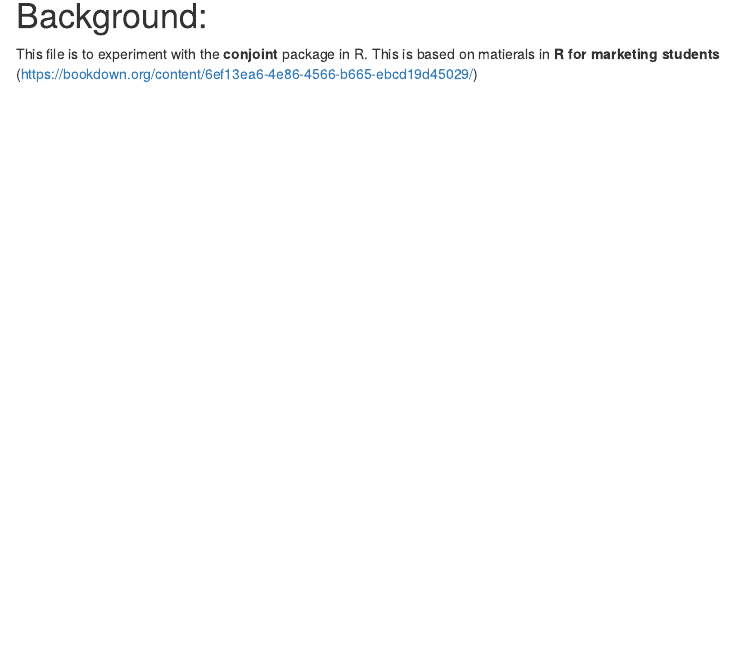
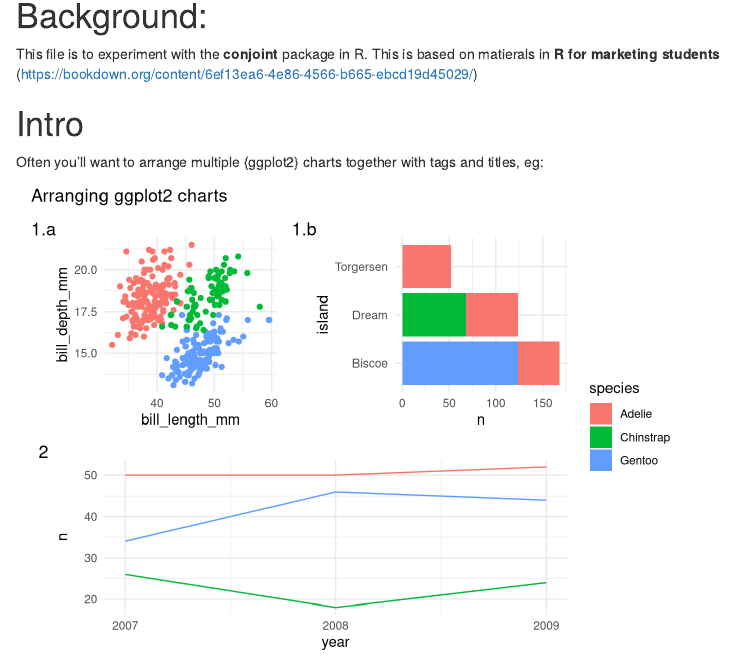
Before and after one commit to BarryDeCicco/Multicolumn-Layouts-in-RMarkdown, an R Markdown document (inst/First File.Rmd): the page in a window 1100 px wide, from 350 px down. Rendered offline with R 4.5, knitr and Pandoc, with nearby package versions.

Commit message:
Added chunk 'create-gg_ptch_chart', to plot the previously-created plots.

````diff
--- a/inst/First File.Rmd
+++ b/inst/First File.Rmd
@@ -104,3 +104,21 @@ gg_penguins_timeline <- penguins %>%
   geom_line() +
   scale_x_continuous(n.breaks = 3)
 ```
+
+# Intro
+
+Often you'll want to arrange multiple {ggplot2} charts together with tags and titles, eg:
+
+```{r create-gg_ptch_chart, echo=FALSE}
+ptchw_chart <- ( ( gg_penguin_scatter | gg_penguin_bar_chart ) + plot_layout(tag_level = 'new') ) / gg_penguins_timeline + plot_layout(guides = 'collect')
+gg_ptch_chart <- ptchw_chart &
+  guides(color = guide_none()) &
+  plot_annotation(tag_levels = c('1', 'a'), tag_sep = ".") &
+  plot_annotation(title = "Arranging ggplot2 charts") &
+  theme_minimal()
+ggsave("gg_ptch_chart.png",
+       gg_ptch_chart)
+gg_ptch_chart
+
+
+```
````
